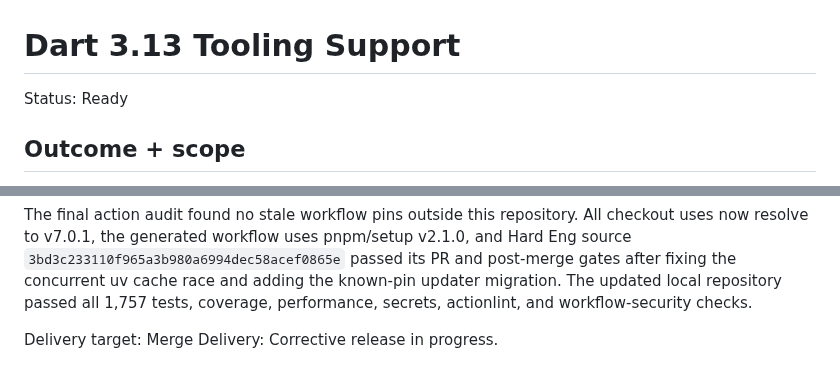
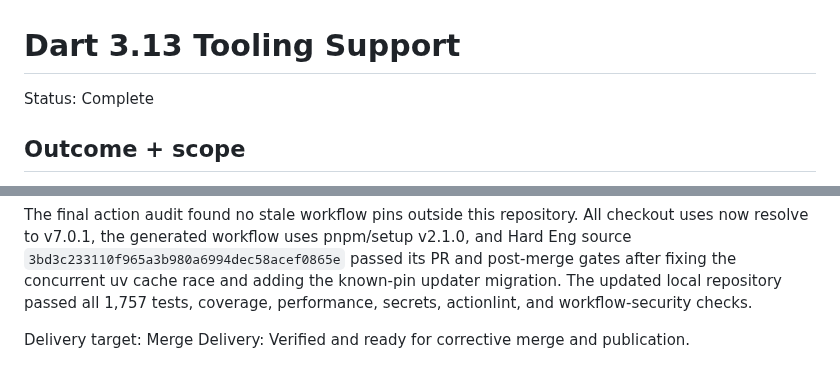
Before and after one commit to sgaabdu4/flutter_skill_lints, a Markdown page: PLAN.md, 2 parts joined by grey strips. GitHub-like rendering.

Commit message:
docs: record shorthand fix verification

```diff
--- a/PLAN.md
+++ b/PLAN.md
@@ -1,6 +1,6 @@
 # Dart 3.13 Tooling Support
 
-Status: Ready
+Status: Complete
 
 ## Outcome + scope
 
@@ -119,4 +119,4 @@ The updated local repository passed all 1,757 tests, coverage, performance,
 secrets, actionlint, and workflow-security checks.
 
 Delivery target: Merge
-Delivery: Corrective release in progress.
+Delivery: Verified and ready for corrective merge and publication.
```
